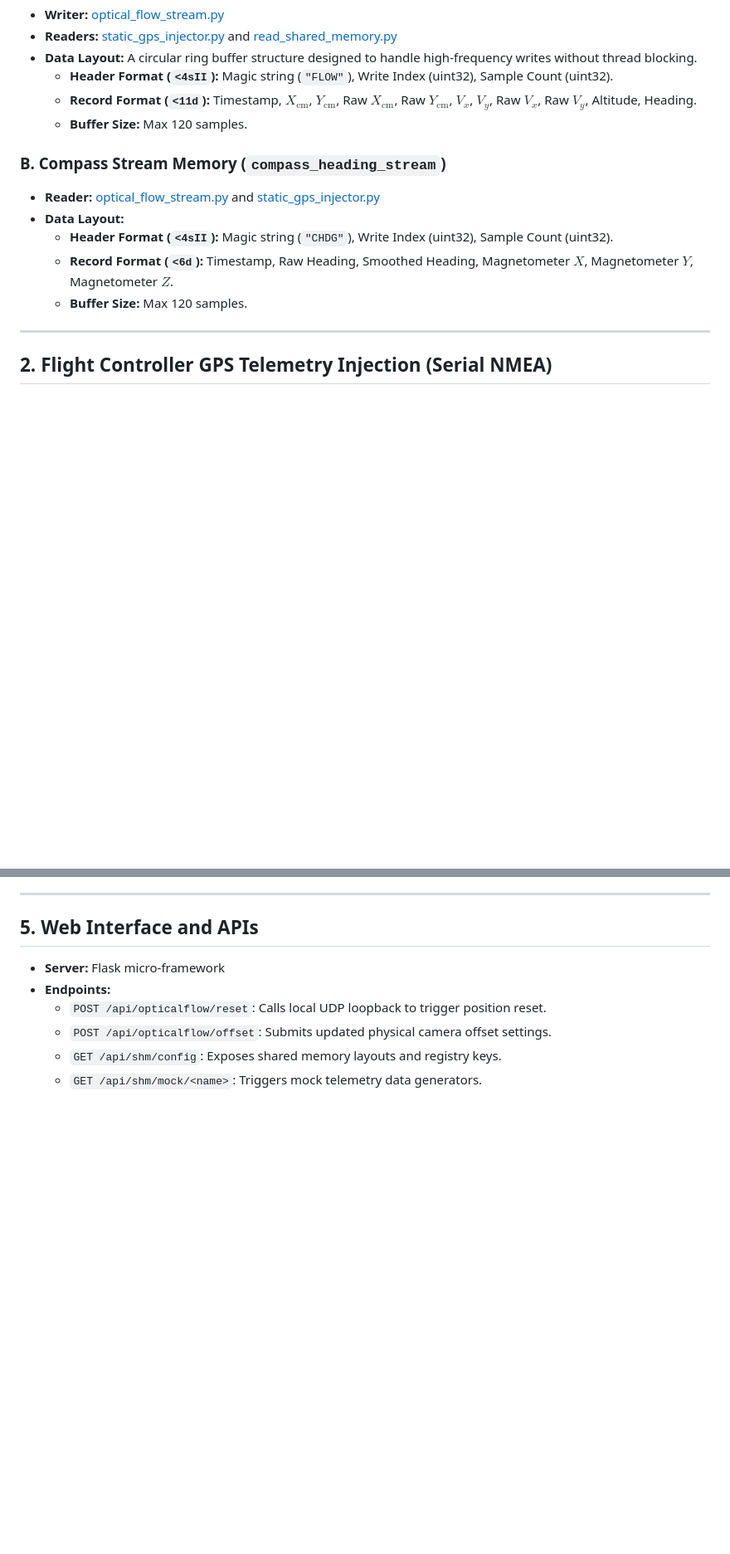
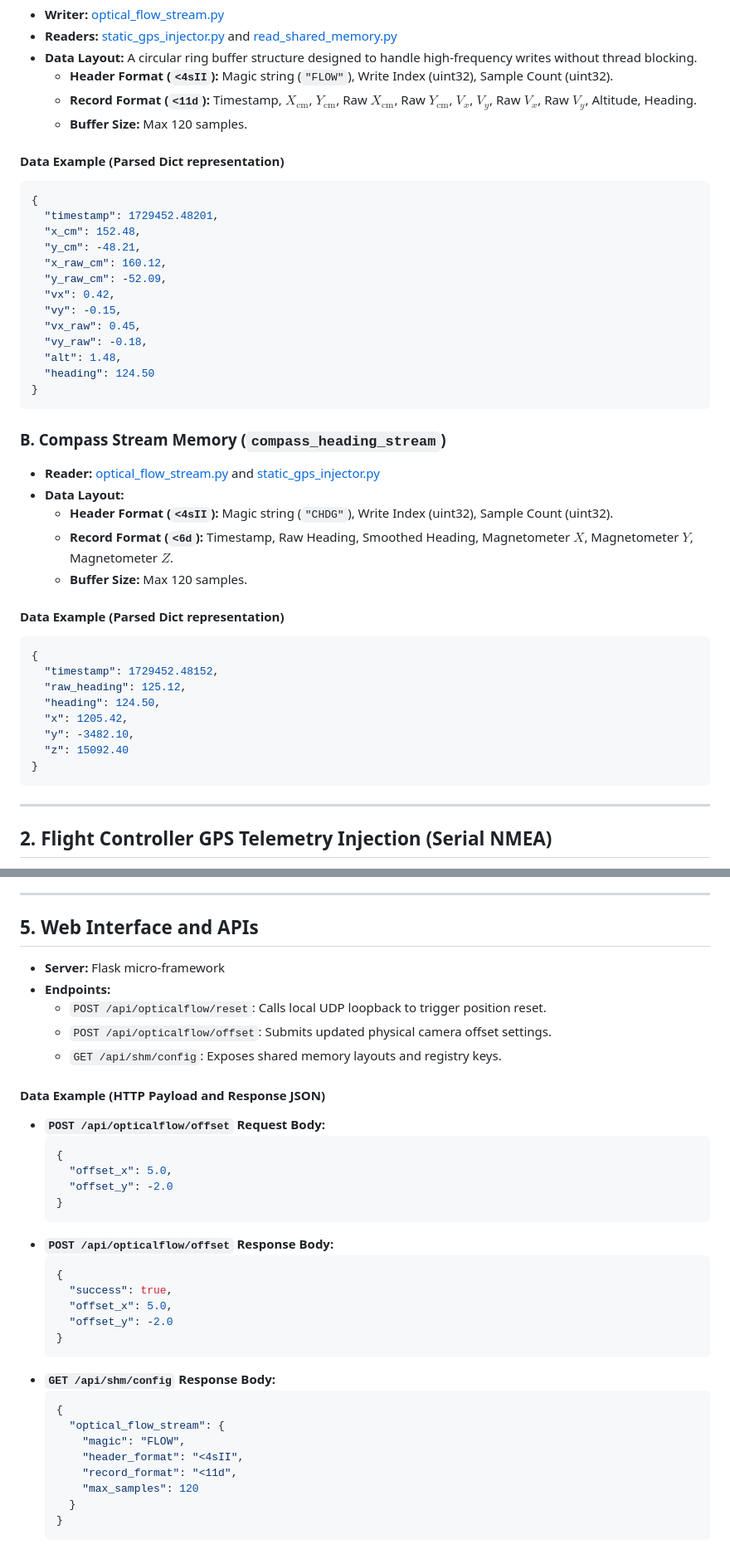
Before and after one commit to snackmasta/OpticalFlowDrone, a Markdown page: docs/data_communication.md, 2 parts joined by grey strips. Shown at 83% size. GitHub-like rendering; blank space fills up the shorter version.

````diff
--- a/docs/data_communication.md
+++ b/docs/data_communication.md
@@ -59,12 +59,41 @@ To achieve high-rate, low-latency communication between independent scripts runn
   * **Record Format (`<11d`):** Timestamp, $X_{\text{cm}}$, $Y_{\text{cm}}$, Raw $X_{\text{cm}}$, Raw $Y_{\text{cm}}$, $V_x$, $V_y$, Raw $V_x$, Raw $V_y$, Altitude, Heading.
   * **Buffer Size:** Max 120 samples.
 
+#### Data Example (Parsed Dict representation)
+```json
+{
+  "timestamp": 1729452.48201,
+  "x_cm": 152.48,
+  "y_cm": -48.21,
+  "x_raw_cm": 160.12,
+  "y_raw_cm": -52.09,
+  "vx": 0.42,
+  "vy": -0.15,
+  "vx_raw": 0.45,
+  "vy_raw": -0.18,
+  "alt": 1.48,
+  "heading": 124.50
+}
+```
+
 ### B. Compass Stream Memory (`compass_heading_stream`)
 * **Reader:** [optical_flow_stream.py](file:///e:/OptFlowDrone/OpticalFlowDrone/optical_flow_stream.py) and [static_gps_injector.py](file:///e:/OptFlowDrone/OpticalFlowDrone/static_gps_injector.py)
 * **Data Layout:**
   * **Header Format (`<4sII`):** Magic string (`"CHDG"`), Write Index (uint32), Sample Count (uint32).
   * **Record Format (`<6d`):** Timestamp, Raw Heading, Smoothed Heading, Magnetometer $X$, Magnetometer $Y$, Magnetometer $Z$.
   * **Buffer Size:** Max 120 samples.
+
+#### Data Example (Parsed Dict representation)
+```json
+{
+  "timestamp": 1729452.48152,
+  "raw_heading": 125.12,
+  "heading": 124.50,
+  "x": 1205.42,
+  "y": -3482.10,
+  "z": 15092.40
+}
+```
 
 ---
 
@@ -113,4 +188,31 @@ The companion computer injects the fused position and orientation back to ArduPi
   * `POST /api/opticalflow/reset`: Calls local UDP loopback to trigger position reset.
   * `POST /api/opticalflow/offset`: Submits updated physical camera offset settings.
   * `GET /api/shm/config`: Exposes shared memory layouts and registry keys.
-  * `GET /api/shm/mock/<name>`: Triggers mock telemetry data generators.
+
+#### Data Example (HTTP Payload and Response JSON)
+* **`POST /api/opticalflow/offset` Request Body:**
+  ```json
+  {
+    "offset_x": 5.0,
+    "offset_y": -2.0
+  }
+  ```
+* **`POST /api/opticalflow/offset` Response Body:**
+  ```json
+  {
+    "success": true,
+    "offset_x": 5.0,
+    "offset_y": -2.0
+  }
+  ```
+* **`GET /api/shm/config` Response Body:**
+  ```json
+  {
+    "optical_flow_stream": {
+      "magic": "FLOW",
+      "header_format": "<4sII",
+      "record_format": "<11d",
+      "max_samples": 120
+    }
+  }
+  ```
````
Also changed, not shown: other parts of docs/data_communication.md (+49 -3 lines).
